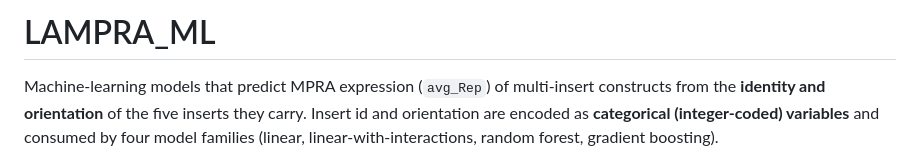
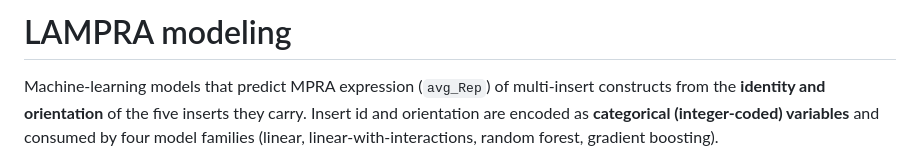
Before and after one commit to shendurelab/LAMPRA, a Markdown page: scripts/modeling/README.md, the part around the change. Drawn GitHub-style.

Commit message:
Update README title

```diff
--- a/scripts/modeling/README.md
+++ b/scripts/modeling/README.md
@@ -1,4 +1,4 @@
-# LAMPRA_ML
+# LAMPRA modeling
 
 Machine-learning models that predict MPRA expression (`avg_Rep`) of multi-insert
 constructs from the **identity and orientation** of the five inserts they carry.
```
